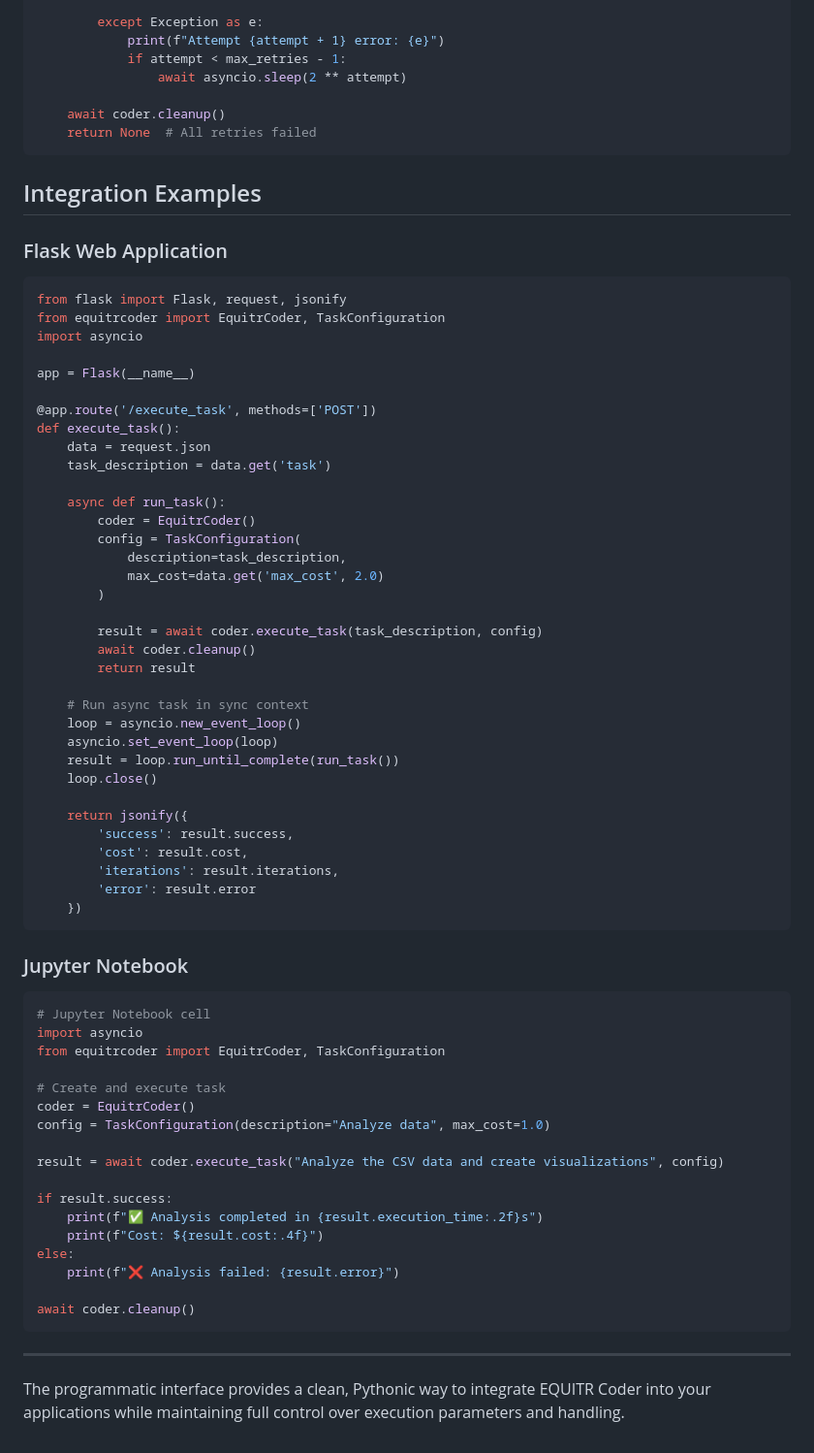
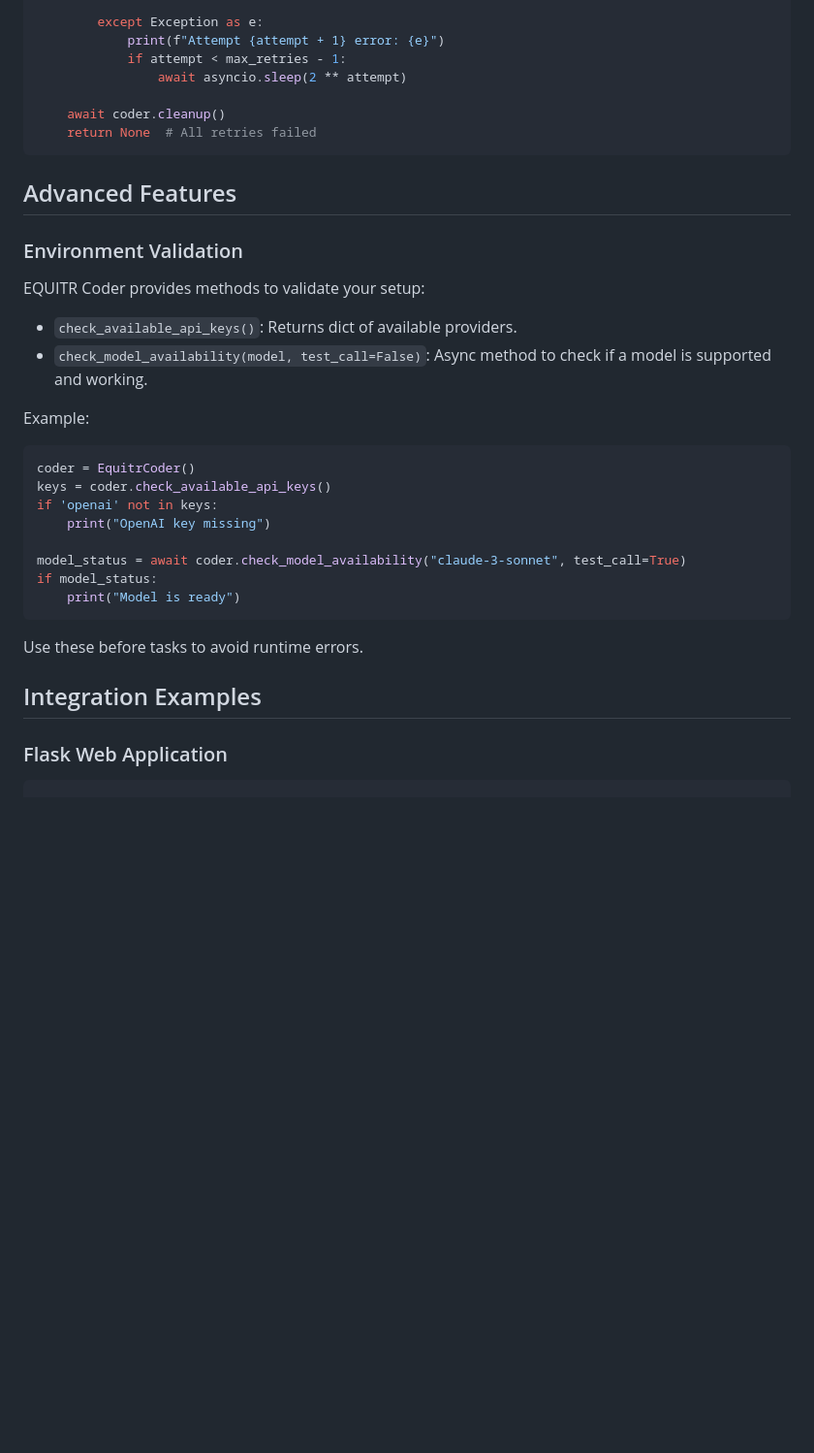
Before and after one commit to TanushV/EQUITR-coder, a Markdown page: equitrcoder/docs/PROGRAMMATIC_USAGE_GUIDE.md, the part around the change. Shown: that part at 97% size. Rendered like a GitHub page; blank space fills up the shorter version.

````diff
--- a/equitrcoder/docs/PROGRAMMATIC_USAGE_GUIDE.md
+++ b/equitrcoder/docs/PROGRAMMATIC_USAGE_GUIDE.md
@@ -457,69 +457,32 @@ async def retry_execution(task_description, max_retries=3):
     return None  # All retries failed
 ```
 
+## Advanced Features
+
+### Environment Validation
+
+EQUITR Coder provides methods to validate your setup:
+
+- `check_available_api_keys()`: Returns dict of available providers.
+- `check_model_availability(model, test_call=False)`: Async method to check if a model is supported and working.
+
+Example:
+
+```python
+coder = EquitrCoder()
+keys = coder.check_available_api_keys()
+if 'openai' not in keys:
+    print("OpenAI key missing")
+
+model_status = await coder.check_model_availability("claude-3-sonnet", test_call=True)
+if model_status:
+    print("Model is ready")
+```
+
+Use these before tasks to avoid runtime errors.
+
 ## Integration Examples
 
 ### Flask Web Application
 
-```python
-from flask import Flask, request, jsonify
-from equitrcoder import EquitrCoder, TaskConfiguration
-import asyncio
-
-app = Flask(__name__)
-
-@app.route('/execute_task', methods=['POST'])
-def execute_task():
-    data = request.json
-    task_description = data.get('task')
-
-    async def run_task():
-        coder = EquitrCoder()
-        config = TaskConfiguration(
-            description=task_description,
-            max_cost=data.get('max_cost', 2.0)
-        )
-
-        result = await coder.execute_task(task_description, config)
-        await coder.cleanup()
-        return result
-
-    # Run async task in sync context
-    loop = asyncio.new_event_loop()
-    asyncio.set_event_loop(loop)
-    result = loop.run_until_complete(run_task())
-    loop.close()
-
-    return jsonify({
-        'success': result.success,
-        'cost': result.cost,
-        'iterations': result.iterations,
-        'error': result.error
-    })
 ```
-
-### Jupyter Notebook
-
-```python
-# Jupyter Notebook cell
-import asyncio
-from equitrcoder import EquitrCoder, TaskConfiguration
-
-# Create and execute task
-coder = EquitrCoder()
-config = TaskConfiguration(description="Analyze data", max_cost=1.0)
-
-result = await coder.execute_task("Analyze the CSV data and create visualizations", config)
-
-if result.success:
-    print(f"✅ Analysis completed in {result.execution_time:.2f}s")
-    print(f"Cost: ${result.cost:.4f}")
-else:
-    print(f"❌ Analysis failed: {result.error}")
-
-await coder.cleanup()
-```
-
----
-
-The programmatic interface provides a clean, Pythonic way to integrate EQUITR Coder into your applications while maintaining full control over execution parameters and handling.
````
Also changed, not shown: README.md (+10 -1 lines), equitrcoder/docs/USAGE_GUIDE.md (+41 -0 lines).
